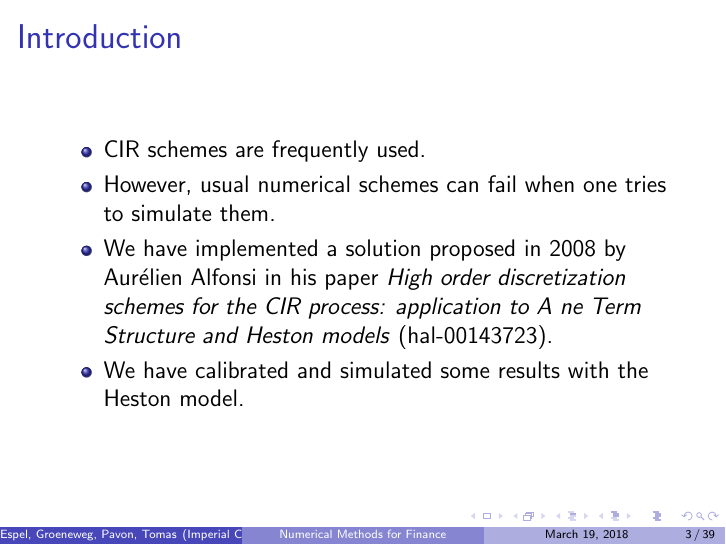
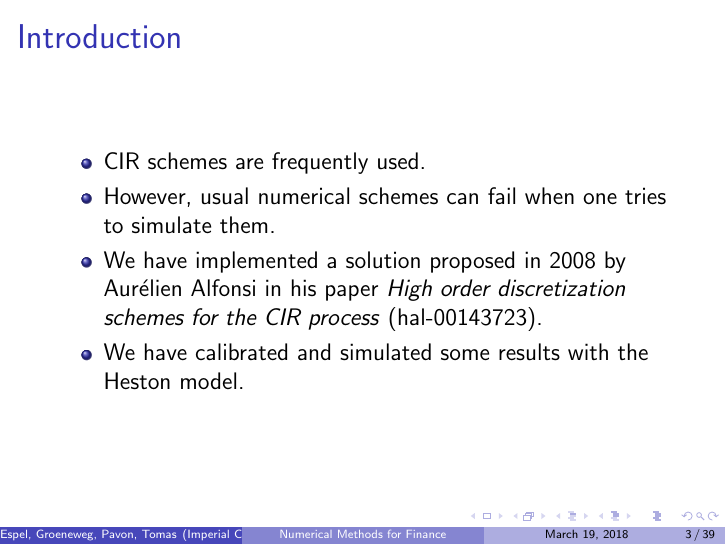
Before and after one commit to tomespel/discretization-cir-processes, LaTeX slides (report/presentation.tex): page 3 of 39. Compiled offline with pdfLaTeX.

Commit message:
Updated: report

```diff
--- a/report/presentation.tex
+++ b/report/presentation.tex
@@ -33,7 +33,7 @@
 \begin{itemize}
   \item CIR schemes are frequently used.
   \item However, usual numerical schemes can fail when one tries to simulate them.
-  \item We have implemented a solution proposed in 2008 by Aurélien Alfonsi in his paper \textit{High order discretization schemes for the CIR process: application to A ne Term Structure and Heston models} (hal-00143723).
+  \item We have implemented a solution proposed in 2008 by Aurélien Alfonsi in his paper \textit{High order discretization schemes for the CIR process} (hal-00143723).
   \item We have calibrated and simulated some results with the Heston model.
 \end{itemize}
 \end{frame}
```
Also changed, not shown: report/presentation.pdf, 1 other file.
